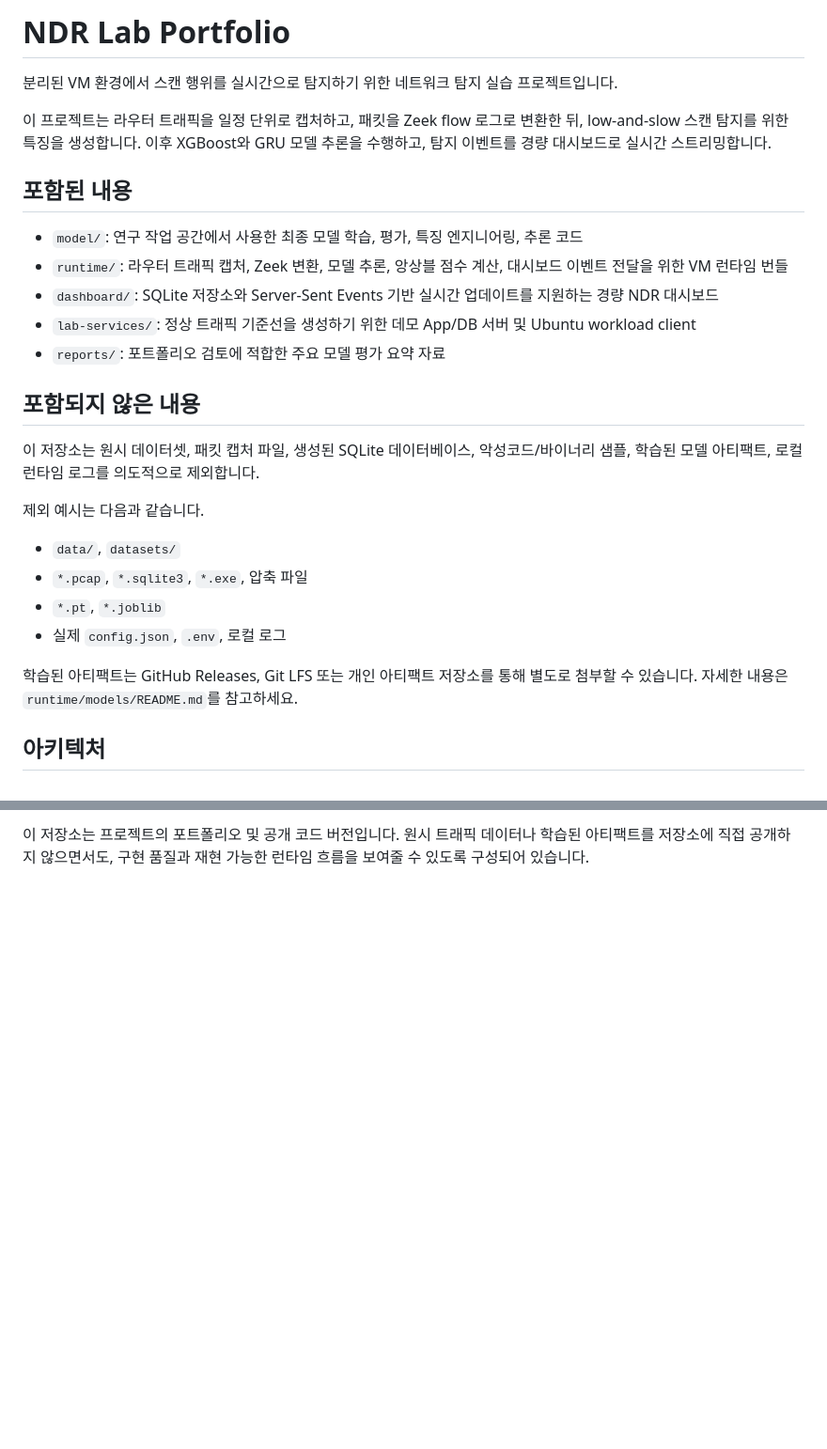
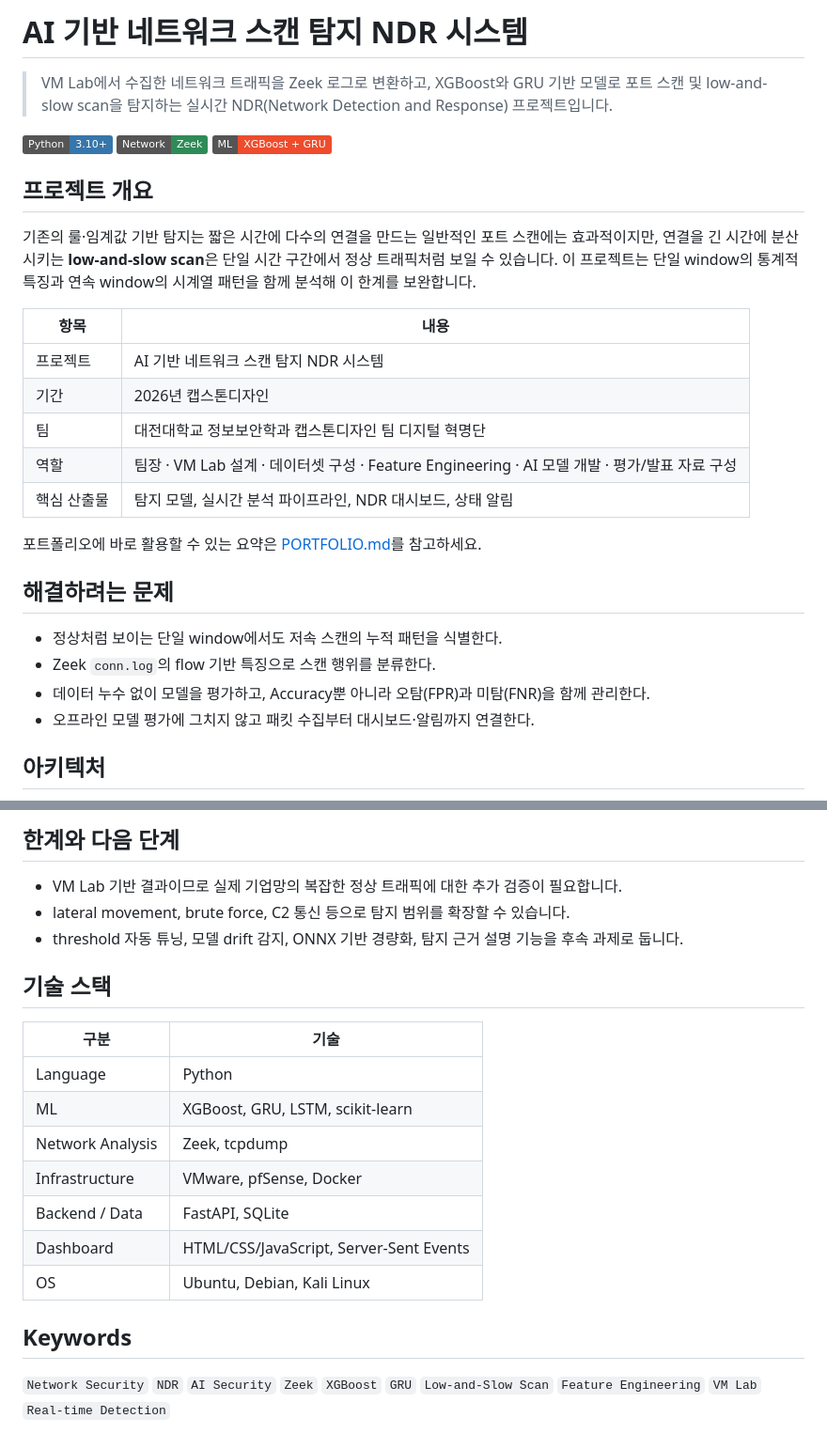
Before and after one commit to candy3157/ndr-lab-portfolio, a Markdown page: README.md, 2 parts joined by grey strips. Shown at 94% size. Drawn GitHub-style; badges without logos; blank space fills up the shorter version.

```diff
--- a/README.md
+++ b/README.md
@@ -1,29 +1,31 @@
-# NDR Lab Portfolio
+# AI 기반 네트워크 스캔 탐지 NDR 시스템
 
-분리된 VM 환경에서 스캔 행위를 실시간으로 탐지하기 위한 네트워크 탐지 실습 프로젝트입니다.
+> VM Lab에서 수집한 네트워크 트래픽을 Zeek 로그로 변환하고, XGBoost와 GRU 기반 모델로 포트 스캔 및 low-and-slow scan을 탐지하는 실시간 NDR(Network Detection and Response) 프로젝트입니다.
 
-이 프로젝트는 라우터 트래픽을 일정 단위로 캡처하고, 패킷을 Zeek flow 로그로 변환한 뒤, low-and-slow 스캔 탐지를 위한 특징을 생성합니다. 이후 XGBoost와 GRU 모델 추론을 수행하고, 탐지 이벤트를 경량 대시보드로 실시간 스트리밍합니다.
+[![Python](https://img.shields.io/badge/Python-3.10%2B-3776AB?logo=python&logoColor=white)](#기술-스택)
+[![Zeek](https://img.shields.io/badge/Network-Zeek-2E8B57)](#탐지-파이프라인)
+[![ML](https://img.shields.io/badge/ML-XGBoost%20%2B%20GRU-EE4C2C)](#모델-설계)
 
-## 포함된 내용
+## 프로젝트 개요
 
-* `model/`: 연구 작업 공간에서 사용한 최종 모델 학습, 평가, 특징 엔지니어링, 추론 코드
-* `runtime/`: 라우터 트래픽 캡처, Zeek 변환, 모델 추론, 앙상블 점수 계산, 대시보드 이벤트 전달을 위한 VM 런타임 번들
-* `dashboard/`: SQLite 저장소와 Server-Sent Events 기반 실시간 업데이트를 지원하는 경량 NDR 대시보드
-* `lab-services/`: 정상 트래픽 기준선을 생성하기 위한 데모 App/DB 서버 및 Ubuntu workload client
-* `reports/`: 포트폴리오 검토에 적합한 주요 모델 평가 요약 자료
+기존의 룰·임계값 기반 탐지는 짧은 시간에 다수의 연결을 만드는 일반적인 포트 스캔에는 효과적이지만, 연결을 긴 시간에 분산시키는 **low-and-slow scan**은 단일 시간 구간에서 정상 트래픽처럼 보일 수 있습니다. 이 프로젝트는 단일 window의 통계적 특징과 연속 window의 시계열 패턴을 함께 분석해 이 한계를 보완합니다.
 
-## 포함되지 않은 내용
+| 항목 | 내용 |
+| --- | --- |
+| 프로젝트 | AI 기반 네트워크 스캔 탐지 NDR 시스템 |
+| 기간 | 2026년 캡스톤디자인 |
+| 팀 | 대전대학교 정보보안학과 캡스톤디자인 팀 디지털 혁명단 |
+| 역할 | 팀장 · VM Lab 설계 · 데이터셋 구성 · Feature Engineering · AI 모델 개발 · 평가/발표 자료 구성 |
+| 핵심 산출물 | 탐지 모델, 실시간 분석 파이프라인, NDR 대시보드, 상태 알림 |
 
-이 저장소는 원시 데이터셋, 패킷 캡처 파일, 생성된 SQLite 데이터베이스, 악성코드/바이너리 샘플, 학습된 모델 아티팩트, 로컬 런타임 로그를 의도적으로 제외합니다.
+포트폴리오에 바로 활용할 수 있는 요약은 [PORTFOLIO.md](PORTFOLIO.md)를 참고하세요.
 
-제외 예시는 다음과 같습니다.
+## 해결하려는 문제
 
-* `data/`, `datasets/`
-* `*.pcap`, `*.sqlite3`, `*.exe`, 압축 파일
-* `*.pt`, `*.joblib`
-* 실제 `config.json`, `.env`, 로컬 로그
-
-학습된 아티팩트는 GitHub Releases, Git LFS 또는 개인 아티팩트 저장소를 통해 별도로 첨부할 수 있습니다. 자세한 내용은 `runtime/models/README.md`를 참고하세요.
+- 정상처럼 보이는 단일 window에서도 저속 스캔의 누적 패턴을 식별한다.
+- Zeek `conn.log`의 flow 기반 특징으로 스캔 행위를 분류한다.
+- 데이터 누수 없이 모델을 평가하고, Accuracy뿐 아니라 오탐(FPR)과 미탐(FNR)을 함께 관리한다.
+- 오프라인 모델 평가에 그치지 않고 패킷 수집부터 대시보드·알림까지 연결한다.
 
 ## 아키텍처
 
@@ -100,2 +192,22 @@ cd runtime
 
-이 저장소는 프로젝트의 포트폴리오 및 공개 코드 버전입니다. 원시 트래픽 데이터나 학습된 아티팩트를 저장소에 직접 공개하지 않으면서도, 구현 품질과 재현 가능한 런타임 흐름을 보여줄 수 있도록 구성되어 있습니다.
+## 한계와 다음 단계
+
+- VM Lab 기반 결과이므로 실제 기업망의 복잡한 정상 트래픽에 대한 추가 검증이 필요합니다.
+- lateral movement, brute force, C2 통신 등으로 탐지 범위를 확장할 수 있습니다.
+- threshold 자동 튜닝, 모델 drift 감지, ONNX 기반 경량화, 탐지 근거 설명 기능을 후속 과제로 둡니다.
+
+## 기술 스택
+
+| 구분 | 기술 |
+| --- | --- |
+| Language | Python |
+| ML | XGBoost, GRU, LSTM, scikit-learn |
+| Network Analysis | Zeek, tcpdump |
+| Infrastructure | VMware, pfSense, Docker |
+| Backend / Data | FastAPI, SQLite |
+| Dashboard | HTML/CSS/JavaScript, Server-Sent Events |
+| OS | Ubuntu, Debian, Kali Linux |
+
+## Keywords
+
+`Network Security` `NDR` `AI Security` `Zeek` `XGBoost` `GRU` `Low-and-Slow Scan` `Feature Engineering` `VM Lab` `Real-time Detection`
```
Also changed, not shown: other parts of README.md (+120 -30 lines).
